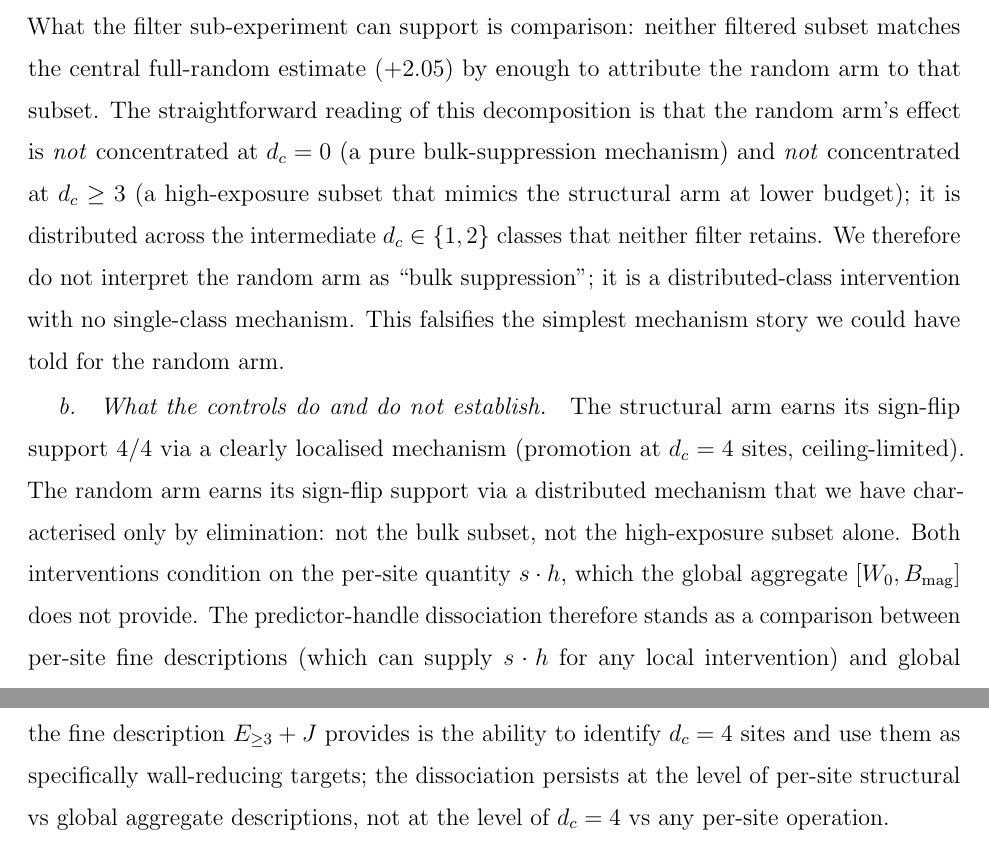
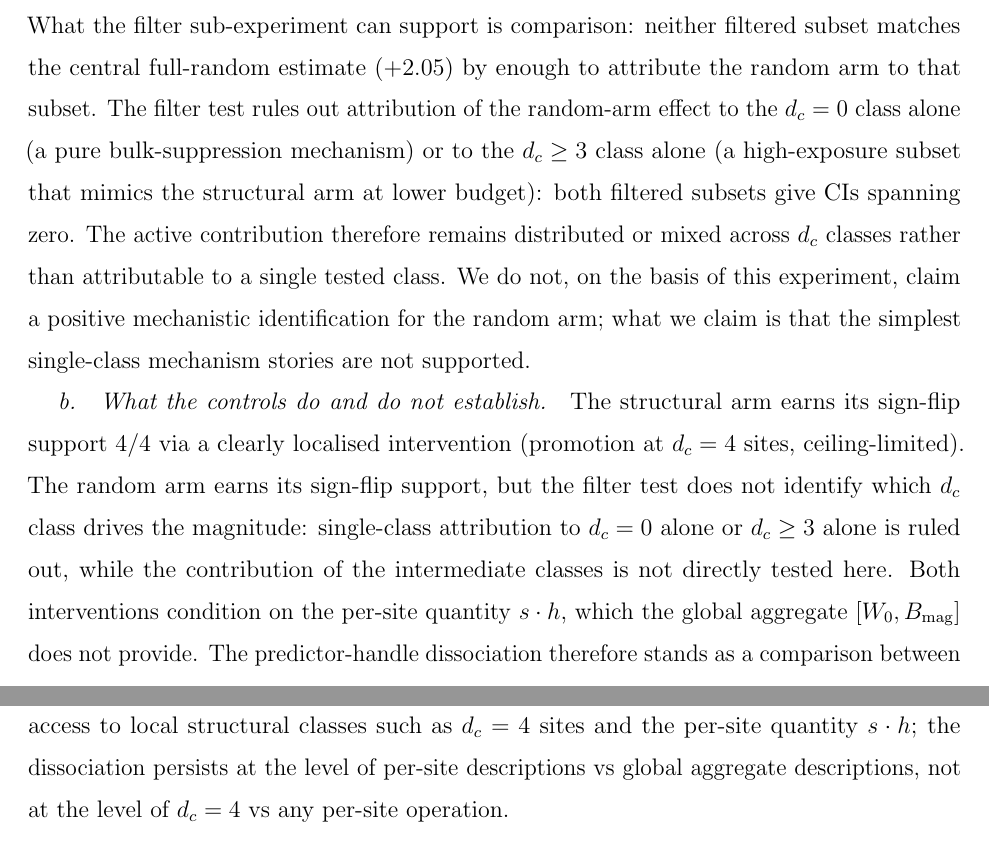
Before and after one commit to kunalb541/Ising, a LaTeX paper (paper.tex): two parts of pages 18 and 24 of 27 before the commit and two parts of pages 18 and 25 of 28 after it, joined at a grey line, cut so that both start at the same text. Compiled offline with pdfLaTeX.

Commit message:
Round-4b tightening: 4 fixes from final review
1. Discussion E section retitled "Aggregate-vs-local dissociation and
   its implications" — matches the actual claim, no longer sounds like
   a best-predictor-vs-best-handle competition.

2. Stop attributing site-local identification to E_ge3+J specifically.
   E_ge3+J is a count vector; per-site interventions condition on
   s*h. Rephrased to: "What per-site fine descriptions provide — of
   which E_ge3+J is one example among many possible — is access to
   local structural classes such as d_c=4 sites and the per-site
   quantity s*h."

3. Soften filter-decomposition inference. The previous text said the
   active contribution "is distributed across the intermediate d_c in
   {1,2} classes that neither filter retains" — that asserts more
   identification than the filter test earns. Replaced with: "The
   filter test rules out attribution to d_c=0 alone or d_c>=3 alone;
   the active contribution remains distributed or mixed rather than
   attributable to a single tested class. We do not, on the basis of
   this experiment, claim a positive mechanistic identification."

4. Intro "what survives" sentence made explicit: not a fine-vs-coarse
   thesis but a narrower aggregate-vs-local one. The dissociation is
   specifically between global aggregate predictive sufficiency and
   local intervention accessibility, not between any two fine and
   coarse descriptions in general.

Also updated the "what the controls do and do not establish"
paragraph to acknowledge that intermediate-d_c contributions to the
random arm are not directly tested here.

Co-Authored-By: Claude Sonnet 4.6 <noreply@anthropic.com>

```diff
--- a/paper.tex
+++ b/paper.tex
@@ -797,23 +799,26 @@ above).
 What the filter sub-experiment can support is comparison: neither
 filtered subset matches the central full-random estimate
 ($+\FiltFull$) by enough to attribute the random arm to that subset.
-The straightforward reading of this decomposition is that the random
-arm's effect is \emph{not} concentrated at $d_c=0$ (a pure
-bulk-suppression mechanism) and \emph{not} concentrated at $d_c\geq 3$
-(a high-exposure subset that mimics the structural arm at lower
-budget); it is distributed across the intermediate $d_c\in\{1,2\}$
-classes that neither filter retains.
-We therefore do not interpret the random arm as ``bulk suppression'';
-it is a distributed-class intervention with no single-class mechanism.
-This falsifies the simplest mechanism story we could have told for the
-random arm.
+The filter test rules out attribution of the random-arm effect to the
+$d_c=0$ class alone (a pure bulk-suppression mechanism) or to the
+$d_c\geq 3$ class alone (a high-exposure subset that mimics the
+structural arm at lower budget): both filtered subsets give CIs
+spanning zero.
+The active contribution therefore remains distributed or mixed across
+$d_c$ classes rather than attributable to a single tested class.
+We do not, on the basis of this experiment, claim a positive
+mechanistic identification for the random arm; what we claim is that
+the simplest single-class mechanism stories are not supported.
 
 \paragraph{What the controls do and do not establish.}
 The structural arm earns its sign-flip support \AxisBSignFlips{} via a
-clearly localised mechanism (promotion at $d_c=4$ sites, ceiling-limited).
-The random arm earns its sign-flip support via a distributed mechanism
-that we have characterised only by elimination: not the bulk subset, not
-the high-exposure subset alone.
+clearly localised intervention (promotion at $d_c=4$ sites,
+ceiling-limited).
+The random arm earns its sign-flip support, but the filter test does
+not identify which $d_c$ class drives the magnitude: single-class
+attribution to $d_c=0$ alone or $d_c\geq 3$ alone is ruled out, while
+the contribution of the intermediate classes is not directly tested
+here.
 Both interventions condition on the per-site quantity $s\cdot h$, which
 the global aggregate $[W_0, B_{\rm mag}]$ does not provide.
 The predictor-handle dissociation therefore stands as a comparison
@@ -1121,11 +1126,12 @@ We therefore do not claim that $d_c=4$ class identity is uniquely causal
 in magnitude; what we claim is that both the structural arm and the
 random arm condition on the per-site quantity $s\cdot h$, which the
 global aggregate $[W_0, B_{\rm mag}]$ cannot supply.
-What the fine description $E_{\geq 3}+J$ provides is the ability to
-identify $d_c=4$ sites and use them as specifically wall-reducing
-targets; the dissociation persists at the level of per-site structural
-vs global aggregate descriptions, not at the level of $d_c=4$ vs
-any per-site operation.
+What per-site fine descriptions provide---of which $E_{\geq 3}+J$ is
+one example among many possible---is access to local structural
+classes such as $d_c=4$ sites and the per-site quantity $s\cdot h$;
+the dissociation persists at the level of per-site descriptions vs
+global aggregate descriptions, not at the level of $d_c=4$ vs any
+per-site operation.
 
 \subsection{Limitations and extensions}
 
```
Also changed, not shown: paper.pdf, paper.tex (20 more changed lines).
